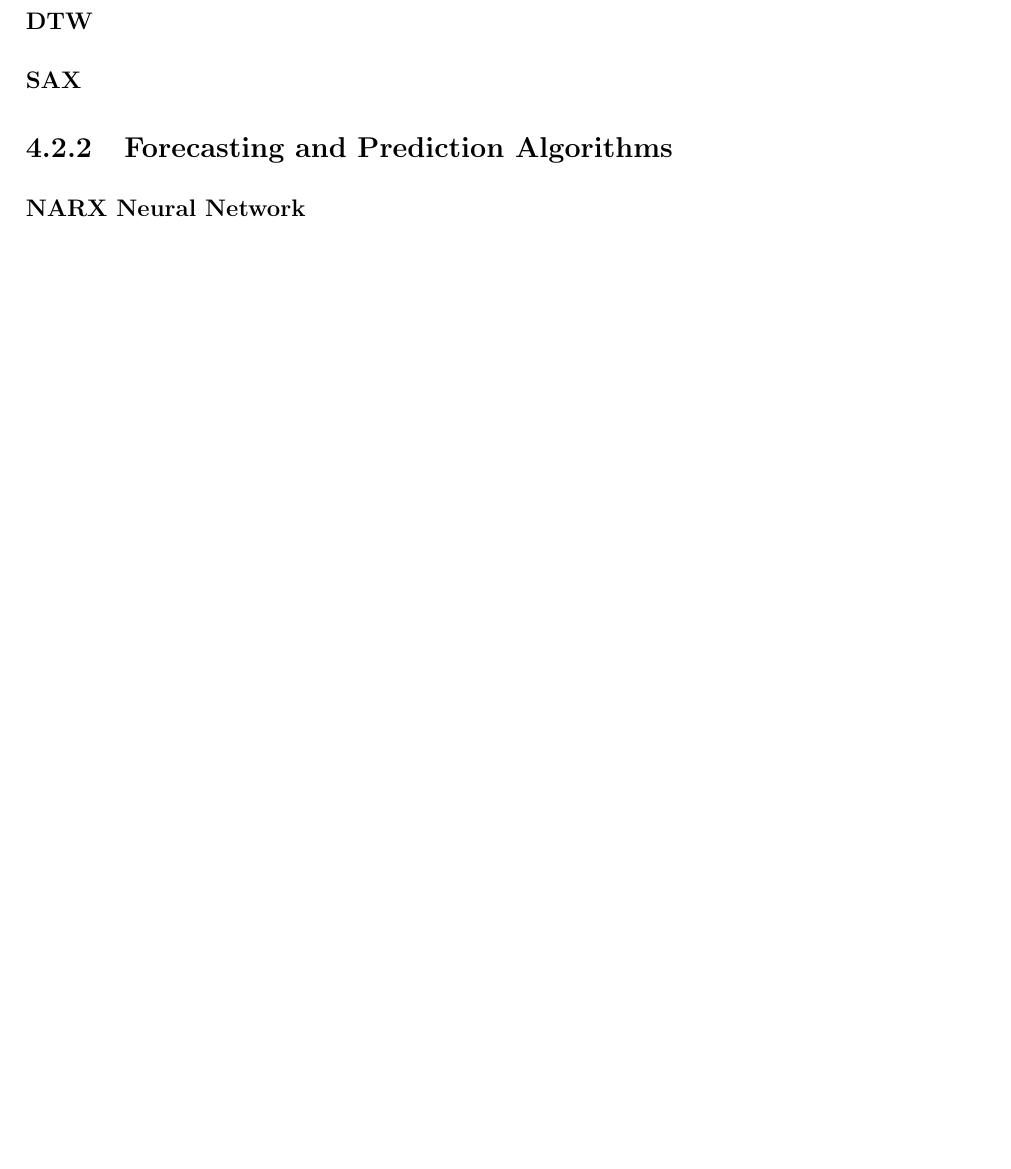
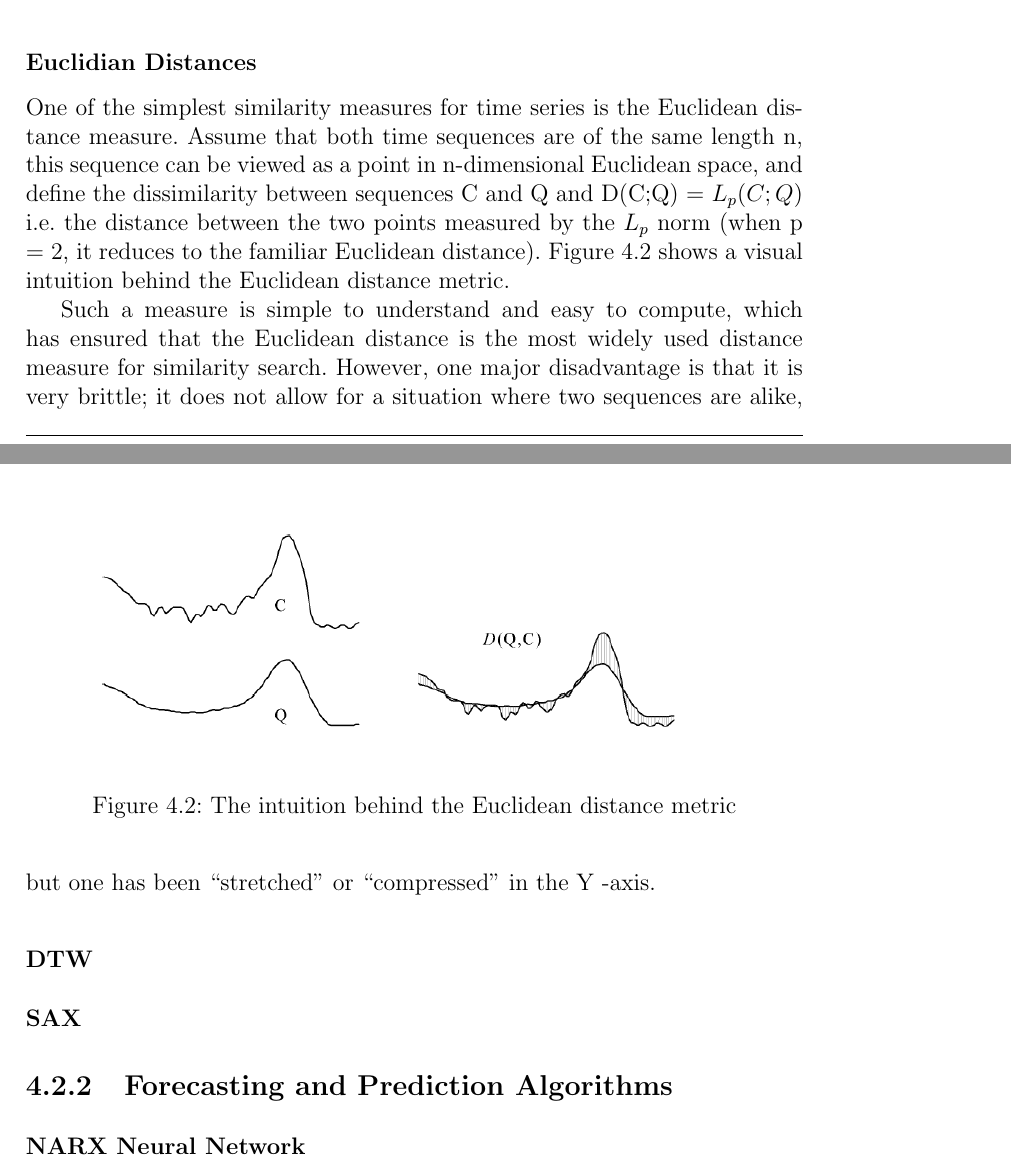
Before and after one commit to nsatvik/ts-datamining, a LaTeX thesis (Reports/Report/tsdm_final_report.tex): part of page 31 of 69 before the commit and two parts of pages 30 and 31 of 69 after it, the two joined at a grey line, cut at the place of the change, the shorter picture padded with empty space. Compiled offline with pdfLaTeX.

Commit message:
Update
Some small changes ...

```diff
--- a/Reports/Report/tsdm_final_report.tex
+++ b/Reports/Report/tsdm_final_report.tex
@@ -560,6 +560,22 @@ The modules are as below :
 \item Temporal Pattern Finder
 \end{itemize}
 \subsection{Similarity Detection Algorithms}
+Similarity detection is basically  query time series Q, and some
+similarity/dissimilarity measure D(Q;C), find the most similar time series that matches the query series.
+\subsubsection{Euclidian Distances}
+One of the simplest similarity measures for time series is the Euclidean distance
+measure. Assume that both time sequences are of the same length n, this sequence can be viewed as a point in n-dimensional Euclidean space, and define
+the dissimilarity between sequences C and Q and D(C;Q) = $L_p(C;Q)$
+i.e. the distance between the two points measured by the $L_p$ norm (when p = 2, it reduces to the familiar Euclidean distance). Figure 4.2 shows a visual intuition
+behind the Euclidean distance metric.
+
+\begin{figure}[h!]
+	\centering
+		\includegraphics[scale=0.6]{screenshots/euclid.png}
+		\caption{The intuition behind the Euclidean distance metric}
+\end{figure}
+Such a measure is simple to understand and easy to compute, which has ensured that the Euclidean distance is the most widely used distance measure for similarity search. However, one major disadvantage is that it is very brittle; it does not allow
+for a situation where two sequences are alike, but one has been ``stretched" or ``compressed" in the Y -axis.
 \subsubsection{DTW}
 \subsubsection{SAX}
 \subsection{Forecasting and Prediction Algorithms}
```
Also changed, not shown: Reports/Report/screenshots/euclid.PNG (added), Reports/Report/tsdm_final_report.tex (2 more changed lines), 6 other files.
